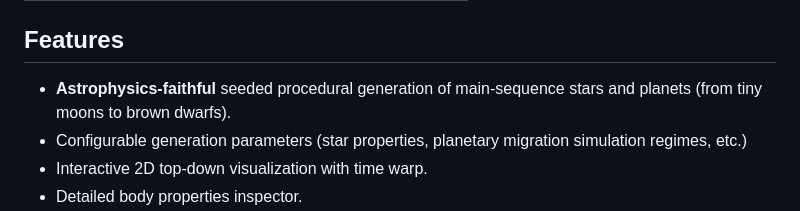
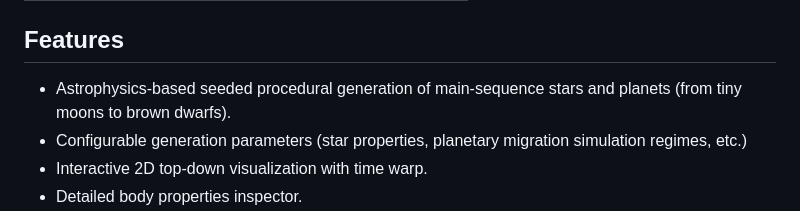
Before and after one commit to RedReaper420/apoapsis, a Markdown page: README.md, the part around the change. Drawn GitHub-style.

```diff
--- a/README.md
+++ b/README.md
@@ -29,7 +29,7 @@ Apoapsis is an interactive web-based star and planetary system generator inspire
 
 ## Features
 
-- **Astrophysics-faithful** seeded procedural generation of main-sequence stars and planets (from tiny moons to brown dwarfs).
+- Astrophysics-based seeded procedural generation of main-sequence stars and planets (from tiny moons to brown dwarfs).
 - Configurable generation parameters (star properties, planetary migration simulation regimes, etc.)
 - Interactive 2D top-down visualization with time warp.
 - Detailed body properties inspector.
```
